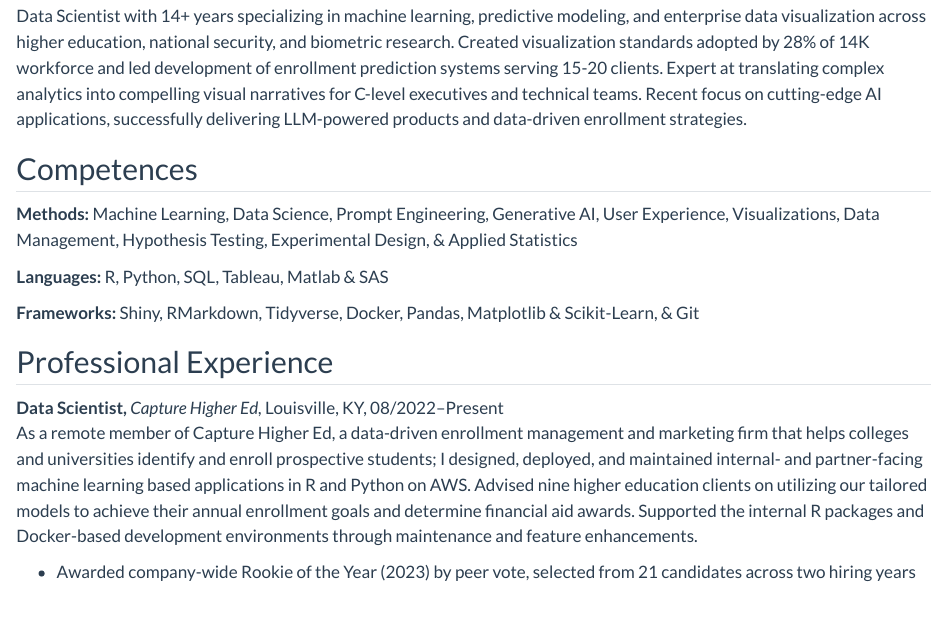
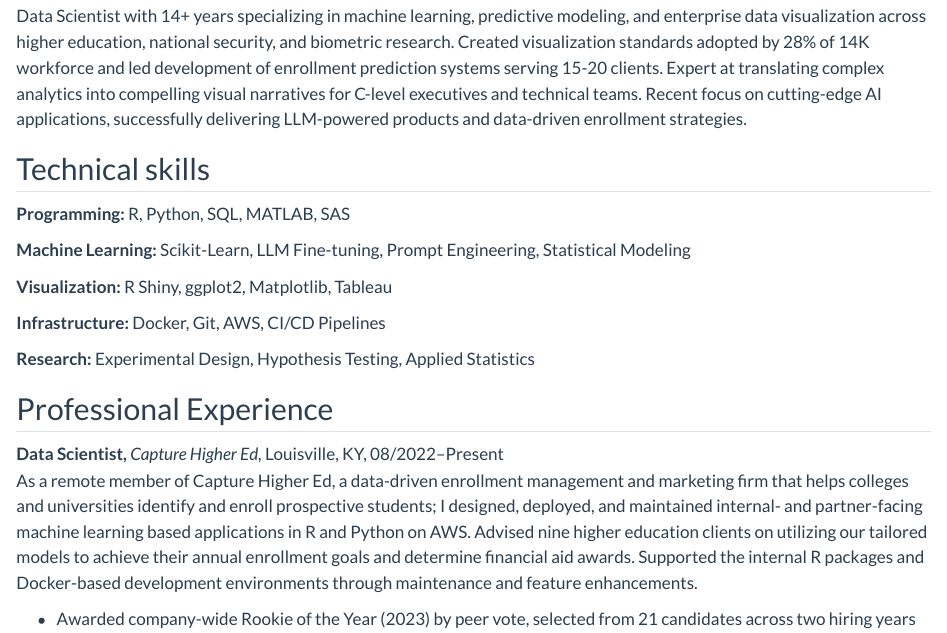
Before and after one commit to jesadrperez/jesadrperez.github.io, a Quarto document (curriculum-vitae.qmd): the page in a window 1100 px wide, from 130 px down. Rendered offline with R 4.5, knitr and Pandoc in place of Quarto, with nearby package versions.

Commit message:
feat: update compentence to tech skills

```diff
--- a/curriculum-vitae.qmd
+++ b/curriculum-vitae.qmd
@@ -6,13 +6,17 @@ title: "Curriculum Vitae"
 
 Data Scientist with 14+ years specializing in machine learning, predictive modeling, and enterprise data visualization across higher education, national security, and biometric research. Created visualization standards adopted by 28% of 14K workforce and led development of enrollment prediction systems serving 15-20 clients. Expert at translating complex analytics into compelling visual narratives for C-level executives and technical teams. Recent focus on cutting-edge AI applications, successfully delivering LLM-powered products and data-driven enrollment strategies.
 
-## Competences
+## Technical skills
 
-**Methods:** Machine Learning, Data Science, Prompt Engineering, Generative AI, User Experience, Visualizations, Data Management, Hypothesis Testing, Experimental Design, & Applied Statistics\
+**Programming:** R, Python, SQL, MATLAB, SAS\
 
-**Languages:** R, Python, SQL, Tableau, Matlab & SAS\
+**Machine Learning:** Scikit-Learn, LLM Fine-tuning, Prompt Engineering, Statistical Modeling\
 
-**Frameworks:** Shiny, RMarkdown, Tidyverse, Docker, Pandas, Matplotlib & Scikit-Learn, & Git\
+**Visualization:** R Shiny, ggplot2, Matplotlib, Tableau\
+
+**Infrastructure:** Docker, Git, AWS, CI/CD Pipelines\
+
+**Research:** Experimental Design, Hypothesis Testing, Applied Statistics\
 
 ## Professional Experience
 
```
Also changed, not shown: docs/search.json, 1 other file.
